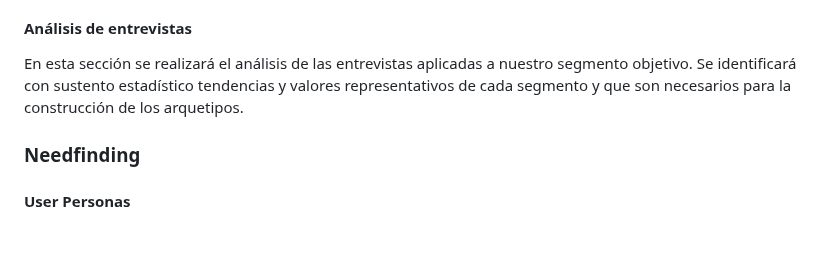
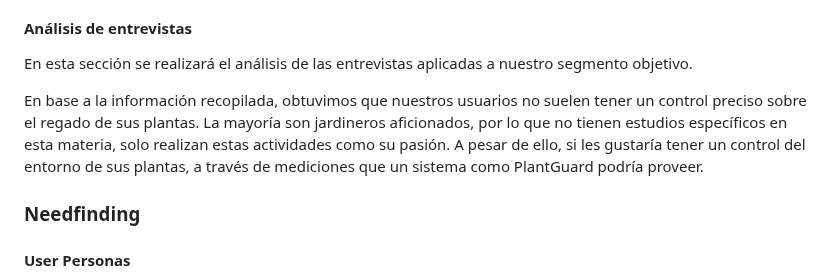
Before and after one commit to nexgeniusupc/plantguard-docs, a Markdown page: docs/chapters/2-requirements-elicitation.md, the part around the change. GitHub-like rendering; blank space fills up the shorter version.

Commit message:
Finished partial interview analysis

```diff
--- a/docs/chapters/2-requirements-elicitation.md
+++ b/docs/chapters/2-requirements-elicitation.md
@@ -49,9 +49,11 @@ Se formularon las siguientes preguntas que nos ayudarán a conocer sobre las rut
 
 #### Análisis de entrevistas
 
-En esta sección se realizará el análisis de las entrevistas aplicadas a nuestro segmento objetivo. Se identificará con sustento estadístico tendencias y valores representativos de cada segmento y que son necesarios para la construcción de los arquetipos.
+<!-- TODO: Improve when we have more interviews -->
 
-<!-- TODO: Realizar análisis estadístico después de grabar más entrevistas -->
+En esta sección se realizará el análisis de las entrevistas aplicadas a nuestro segmento objetivo.
+
+En base a la información recopilada, obtuvimos que nuestros usuarios no suelen tener un control preciso sobre el regado de sus plantas. La mayoría son jardineros aficionados, por lo que no tienen estudios específicos en esta materia, solo realizan estas actividades como su pasión. A pesar de ello, si les gustaría tener un control del entorno de sus plantas, a través de mediciones que un sistema como PlantGuard podría proveer.
 
 ### Needfinding
 
```
